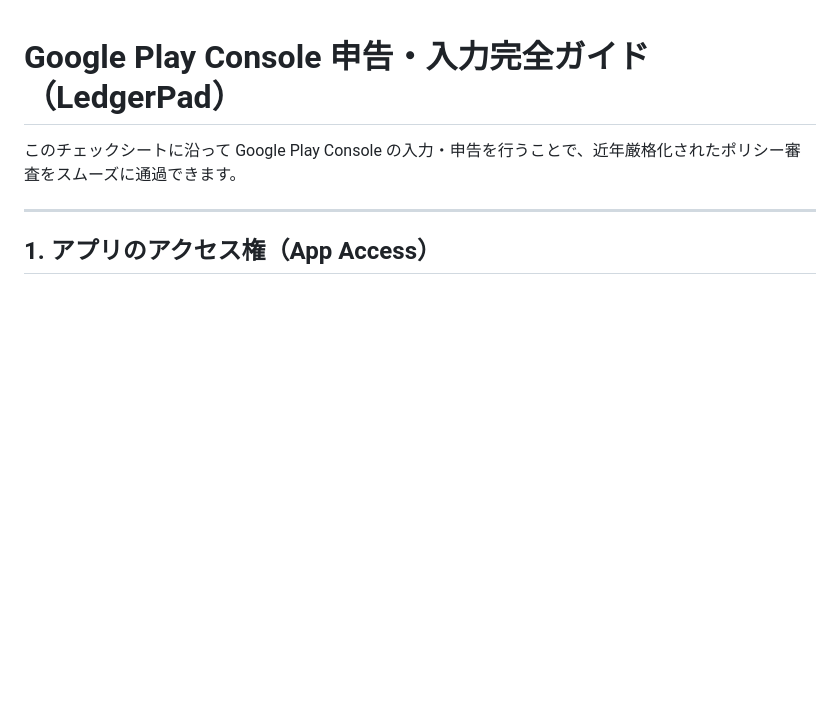
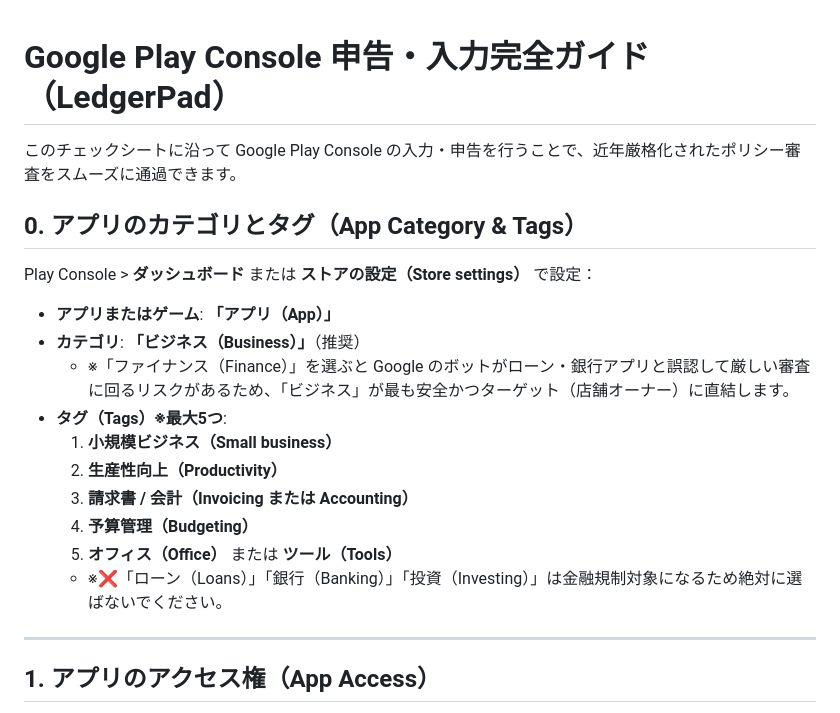
Before and after one commit to t9star/ledgerpad, a Markdown page: store_assets/PLAY_CONSOLE_DECLARATION_GUIDE.md, the part around the change. Drawn GitHub-style; blank space fills up the shorter version.

Commit message:
docs: add app category and recommended tags to Play Console guide

```diff
--- a/store_assets/PLAY_CONSOLE_DECLARATION_GUIDE.md
+++ b/store_assets/PLAY_CONSOLE_DECLARATION_GUIDE.md
@@ -1,6 +1,19 @@
 # Google Play Console 申告・入力完全ガイド（LedgerPad）
 
 このチェックシートに沿って Google Play Console の入力・申告を行うことで、近年厳格化されたポリシー審査をスムーズに通過できます。
+
+## 0. アプリのカテゴリとタグ（App Category & Tags）
+Play Console > **ダッシュボード** または **ストアの設定（Store settings）** で設定：
+- **アプリまたはゲーム**: **「アプリ（App）」**
+- **カテゴリ**: **「ビジネス（Business）」**（推奨）
+  - ※「ファイナンス（Finance）」を選ぶと Google のボットがローン・銀行アプリと誤認して厳しい審査に回るリスクがあるため、「ビジネス」が最も安全かつターゲット（店舗オーナー）に直結します。
+- **タグ（Tags）※最大5つ**:
+  1. **小規模ビジネス（Small business）**
+  2. **生産性向上（Productivity）**
+  3. **請求書 / 会計（Invoicing または Accounting）**
+  4. **予算管理（Budgeting）**
+  5. **オフィス（Office）** または **ツール（Tools）**
+  - ※❌「ローン（Loans）」「銀行（Banking）」「投資（Investing）」は金融規制対象になるため絶対に選ばないでください。
 
 ---
 
```
